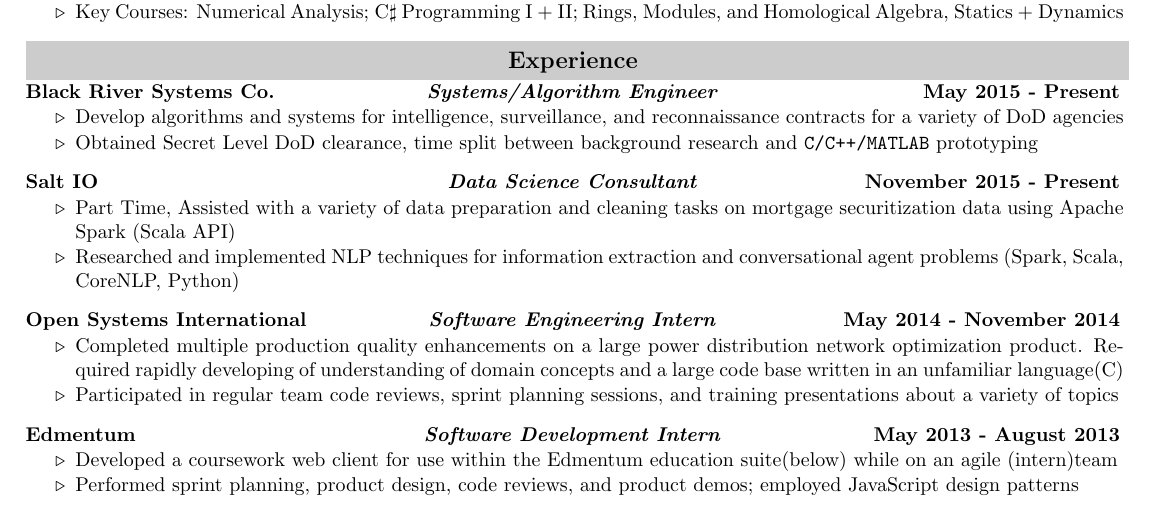
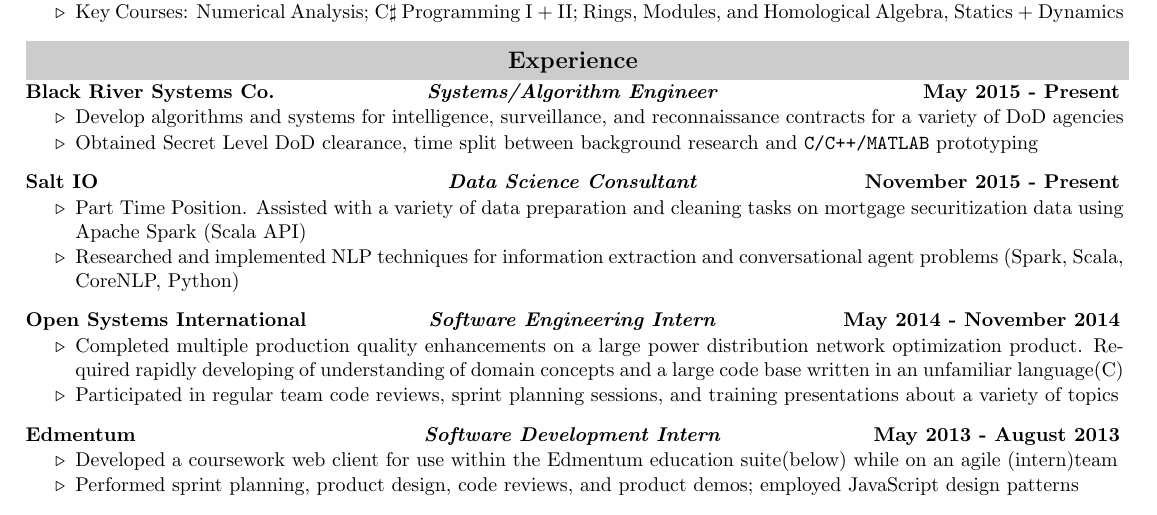
Before and after one commit to EvanOman/Resume, a LaTeX document (EvanOman.tex): part of page 1 of 2, cut so that both start at the same text. Compiled offline with pdfLaTeX.

Commit message:
travis trigger

```diff
--- a/EvanOman.tex
+++ b/EvanOman.tex
@@ -119,7 +119,7 @@
 		\rressubheading{Salt IO}{Data Science Consultant}{November 2015 - Present}
 			\vspace{-.1in}
 			\begin{itemize}
-				\resitem{Part Time, Assisted with a variety of data preparation and cleaning tasks on mortgage securitization data using Apache Spark (Scala API)}
+				\resitem{Part Time Position. Assisted with a variety of data preparation and cleaning tasks on mortgage securitization data using Apache Spark (Scala API)}
 				\resitem{Researched and implemented NLP techniques for information extraction and conversational agent problems (Spark, Scala, CoreNLP, Python)}
 			\end{itemize}
 			\vspace{.1in}
```
